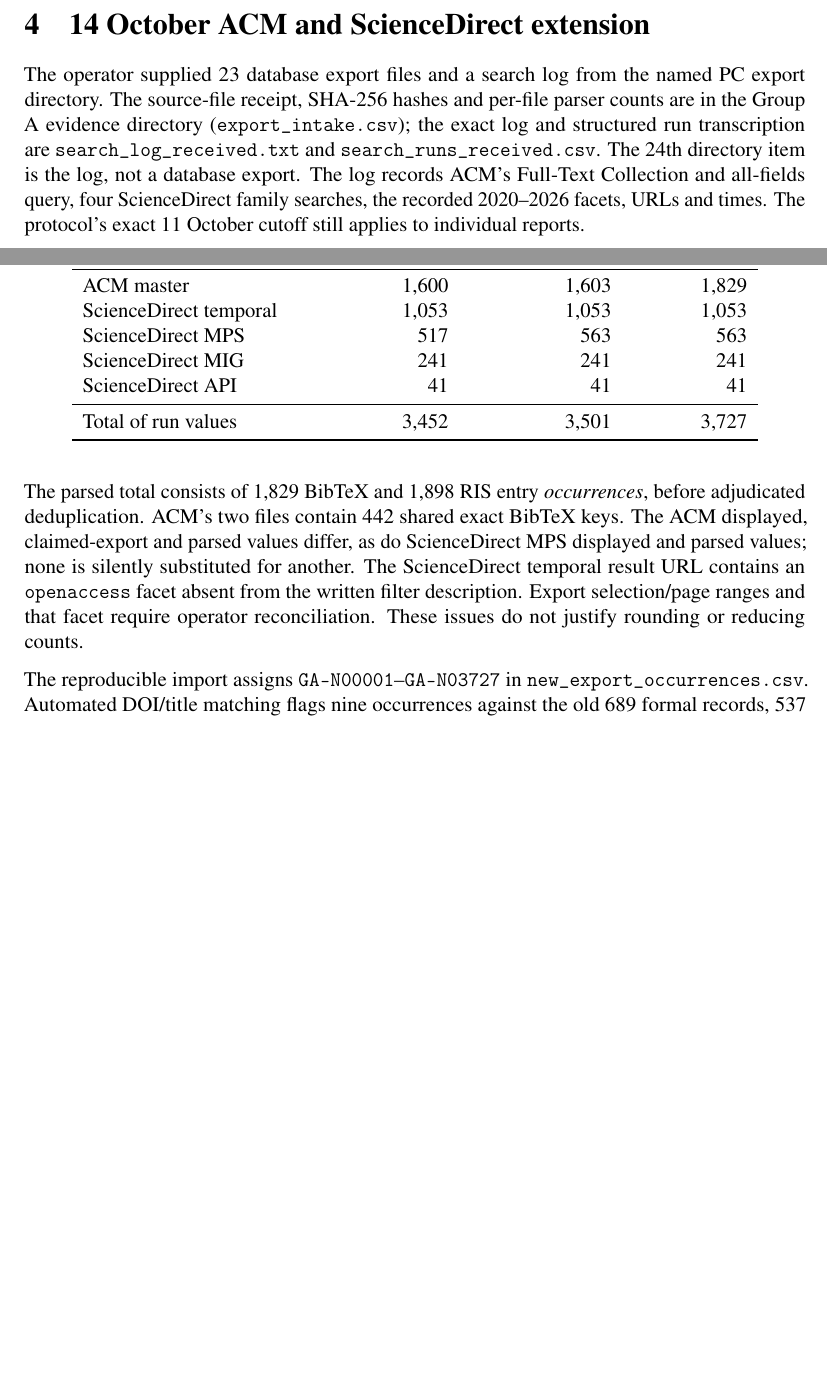
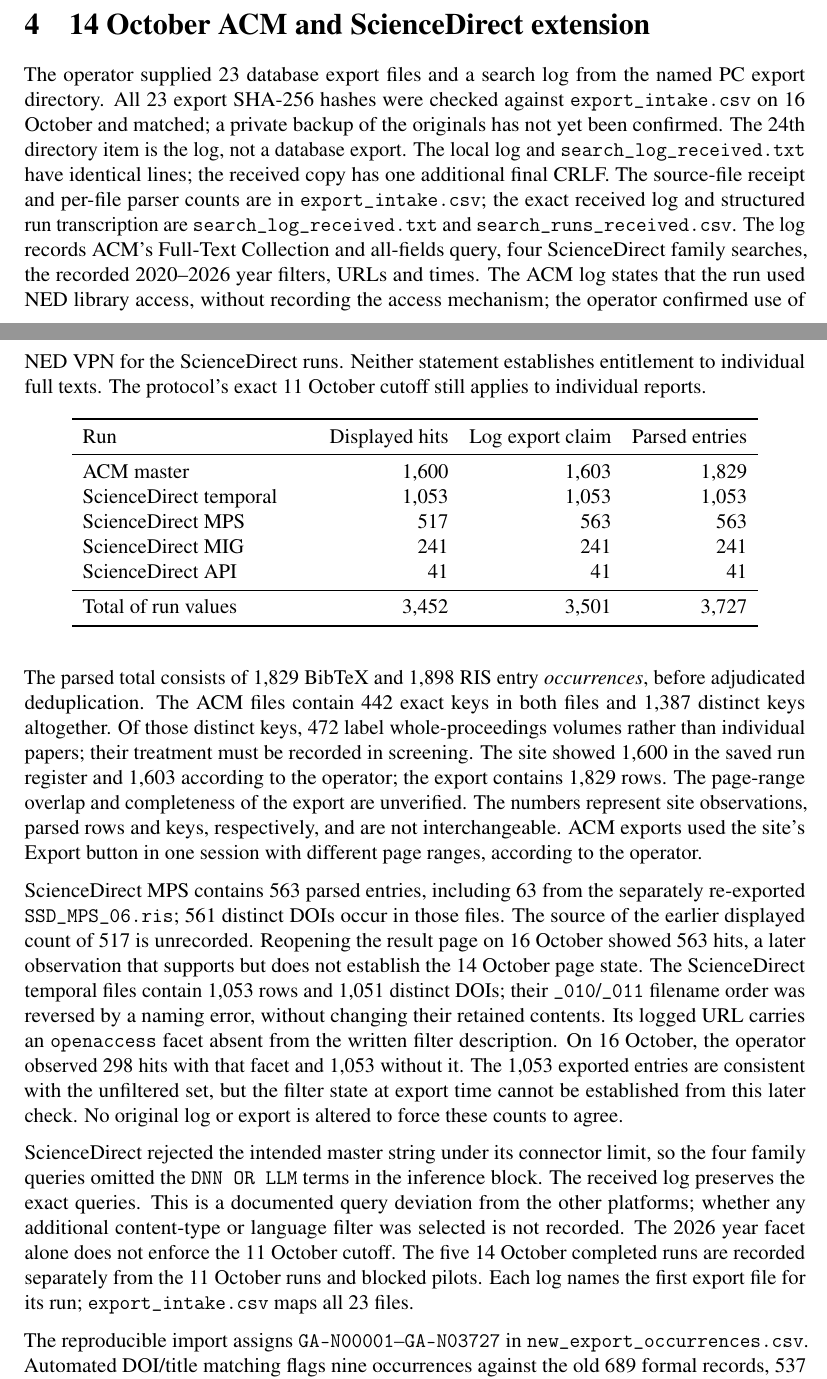
Before and after one commit to AliRazaDev241/OS_CEP, a LaTeX paper (report/query_report.tex): two parts of pages 4 and 5 of 17, joined at a grey line, cut so that both start at the same text, the shorter picture padded with empty space. Compiled offline with pdfLaTeX.

Commit message:
Document verified ACM and ScienceDirect export provenance in query report

```diff
--- a/report/query_report.tex
+++ b/report/query_report.tex
@@ -53,7 +53,7 @@
 Springer's broad index includes reference/full-text matches and unrelated acronym expansions such as welding MIG. Search hits therefore do not imply eligible GPU studies. Seed checks recovered ParvaGPU and KRISP in IEEE; papers in other publisher proceedings required supplementary discovery at this checkpoint. Supplementary records are selected named-paper lookups checked after adoption, including submitted seeds and related systems. They are not an exhaustive search-engine result export or completed backward/forward citation search. Their follow-up query strings are reproducible suggestions, not invented historical exact queries.
 
 \section{14 October ACM and ScienceDirect extension}
-The operator supplied 23 database export files and a search log from the named PC export directory. The source-file receipt, SHA-256 hashes and per-file parser counts are in the Group A evidence directory (\path{export_intake.csv}); the exact log and structured run transcription are \path{search_log_received.txt} and \path{search_runs_received.csv}. The 24th directory item is the log, not a database export. The log records ACM's Full-Text Collection and all-fields query, four ScienceDirect family searches, the recorded 2020--2026 facets, URLs and times. The protocol's exact 11 October cutoff still applies to individual reports.
+The operator supplied 23 database export files and a search log from the named PC export directory. All 23 export SHA-256 hashes were checked against \path{export_intake.csv} on 16 October and matched; a private backup of the originals has not yet been confirmed. The 24th directory item is the log, not a database export. The local log and \path{search_log_received.txt} have identical lines; the received copy has one additional final CRLF. The source-file receipt and per-file parser counts are in \path{export_intake.csv}; the exact received log and structured run transcription are \path{search_log_received.txt} and \path{search_runs_received.csv}. The log records ACM's Full-Text Collection and all-fields query, four ScienceDirect family searches, the recorded 2020--2026 year filters, URLs and times. The ACM log states that the run used NED library access, without recording the access mechanism; the operator confirmed use of NED VPN for the ScienceDirect runs. Neither statement establishes entitlement to individual full texts. The protocol's exact 11 October cutoff still applies to individual reports.
 
 \begin{longtable}{P{0.29\linewidth}rrr}
 \toprule Run & Displayed hits & Log export claim & Parsed entries\\\midrule\endhead
@@ -64,7 +64,11 @@
 ScienceDirect API &41&41&41\\
 \midrule Total of run values &3,452&3,501&3,727\\
 \bottomrule\end{longtable}
-The parsed total consists of 1,829 BibTeX and 1,898 RIS entry \emph{occurrences}, before adjudicated deduplication. ACM's two files contain 442 shared exact BibTeX keys. The ACM displayed, claimed-export and parsed values differ, as do ScienceDirect MPS displayed and parsed values; none is silently substituted for another. The ScienceDirect temporal result URL contains an \texttt{openaccess} facet absent from the written filter description. Export selection/page ranges and that facet require operator reconciliation. These issues do not justify rounding or reducing counts.
+The parsed total consists of 1,829 BibTeX and 1,898 RIS entry \emph{occurrences}, before adjudicated deduplication. The ACM files contain 442 exact keys in both files and 1,387 distinct keys altogether. Of those distinct keys, 472 label whole-proceedings volumes rather than individual papers; their treatment must be recorded in screening. The site showed 1,600 in the saved run register and 1,603 according to the operator; the export contains 1,829 rows. The page-range overlap and completeness of the export are unverified. The numbers represent site observations, parsed rows and keys, respectively, and are not interchangeable. ACM exports used the site's Export button in one session with different page ranges, according to the operator.
+
+ScienceDirect MPS contains 563 parsed entries, including 63 from the separately re-exported \path{SSD_MPS_06.ris}; 561 distinct DOIs occur in those files. The source of the earlier displayed count of 517 is unrecorded. Reopening the result page on 16 October showed 563 hits, a later observation that supports but does not establish the 14 October page state. The ScienceDirect temporal files contain 1,053 rows and 1,051 distinct DOIs; their \texttt{\_010}/\texttt{\_011} filename order was reversed by a naming error, without changing their retained contents. Its logged URL carries an \texttt{openaccess} facet absent from the written filter description. On 16 October, the operator observed 298 hits with that facet and 1,053 without it. The 1,053 exported entries are consistent with the unfiltered set, but the filter state at export time cannot be established from this later check. No original log or export is altered to force these counts to agree.
+
+ScienceDirect rejected the intended master string under its connector limit, so the four family queries omitted the \texttt{DNN OR LLM} terms in the inference block. The received log preserves the exact queries. This is a documented query deviation from the other platforms; whether any additional content-type or language filter was selected is not recorded. The 2026 year facet alone does not enforce the 11 October cutoff. The five 14 October completed runs are recorded separately from the 11 October runs and blocked pilots. Each log names the first export file for its run; \path{export_intake.csv} maps all 23 files.\par
 
 The reproducible import assigns \texttt{GA-N00001}--\texttt{GA-N03727} in \texttt{new\_export\_occurrences.csv}. Automated DOI/title matching flags nine occurrences against the old 689 formal records, 537 against earlier new occurrences, and twelve candidate links to already accepted study metadata; these classes can overlap and require report-version adjudication. The subsequent reproducible first pass in \path{new_screening_triage.csv} links 427 exact DOI repeats and 88 exact ACM BibTeX-key repeats, records 2,615 title/abstract exclusions (six individually documented and 2,609 rule-assisted), retains ten priority retrieval leads, separately records two assessed eligible full reports, and leaves 585 topical or ambiguous occurrences for individual title/abstract review. These disjoint occurrence classes sum to 3,727. Rule-assisted exclusions need sensitivity review before final flow reconciliation; no title-only or different-DOI version is automatically removed. The two assessed reports have source-anchored preliminary extraction in \path{new_fulltext_assessments.csv}, but still need formal QA and version linking before integration into the 21-study synthesis and final flow. A retrieval lead is not an included study. The 21 accepted studies and their source-anchored extraction below remain the prior checkpoint.
 
```
